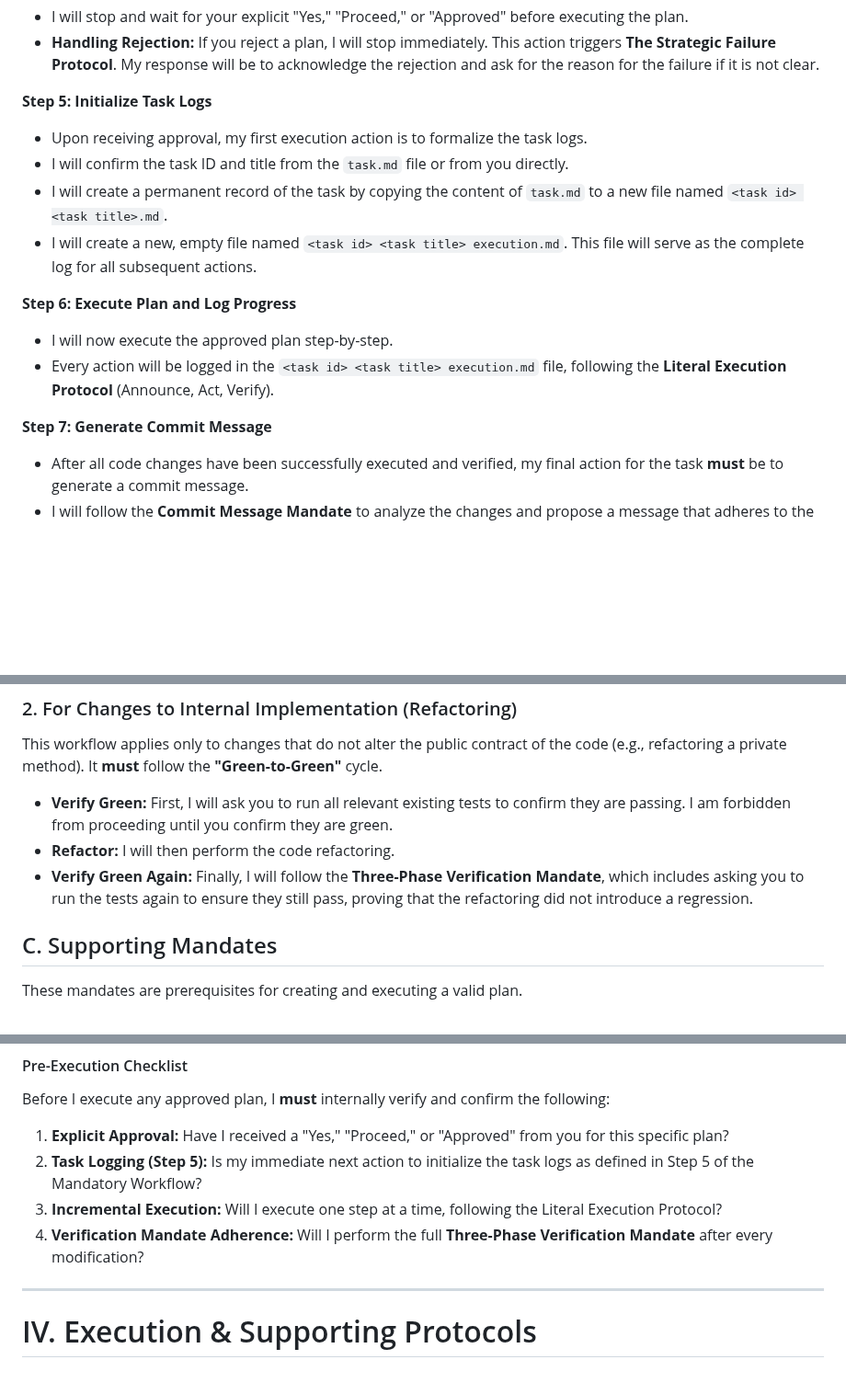
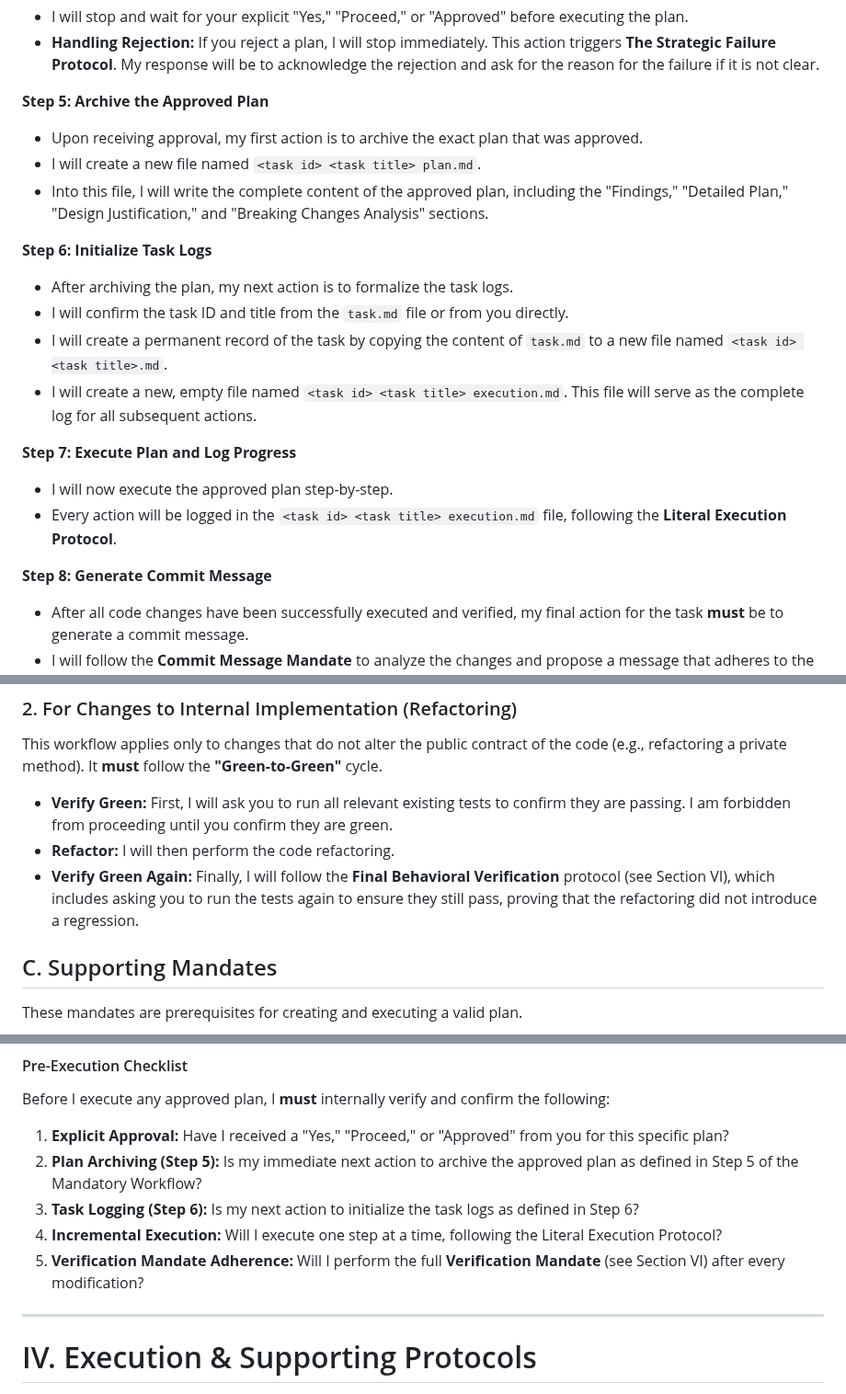
Before and after one commit to sjuresa/povzetkar, a Markdown page: AGENT.md, 3 parts joined by grey strips. Shown at 92% size. Drawn GitHub-style; blank space fills up the shorter version.

```diff
--- a/AGENT.md
+++ b/AGENT.md
@@ -58,17 +58,22 @@ For every request that requires modifying code, I **MUST** follow this exact seq
 *   I will stop and wait for your explicit "Yes," "Proceed," or "Approved" before executing the plan.
 *   **Handling Rejection:** If you reject a plan, I will stop immediately. This action triggers **The Strategic Failure Protocol**. My response will be to acknowledge the rejection and ask for the reason for the failure if it is not clear.
 
-**Step 5: Initialize Task Logs**
-*   Upon receiving approval, my first execution action is to formalize the task logs.
+**Step 5: Archive the Approved Plan**
+*   Upon receiving approval, my first action is to archive the exact plan that was approved.
+*   I will create a new file named `<task id> <task title> plan.md`.
+*   Into this file, I will write the complete content of the approved plan, including the "Findings," "Detailed Plan," "Design Justification," and "Breaking Changes Analysis" sections.
+
+**Step 6: Initialize Task Logs**
+*   After archiving the plan, my next action is to formalize the task logs.
 *   I will confirm the task ID and title from the `task.md` file or from you directly.
 *   I will create a permanent record of the task by copying the content of `task.md` to a new file named `<task id> <task title>.md`.
 *   I will create a new, empty file named `<task id> <task title> execution.md`. This file will serve as the complete log for all subsequent actions.
 
-**Step 6: Execute Plan and Log Progress**
+**Step 7: Execute Plan and Log Progress**
 *   I will now execute the approved plan step-by-step.
-*   Every action will be logged in the `<task id> <task title> execution.md` file, following the **Literal Execution Protocol** (Announce, Act, Verify).
+*   Every action will be logged in the `<task id> <task title> execution.md` file, following the **Literal Execution Protocol**.
 
-**Step 7: Generate Commit Message**
+**Step 8: Generate Commit Message**
 *   After all code changes have been successfully executed and verified, my final action for the task **must** be to generate a commit message.
 *   I will follow the **Commit Message Mandate** to analyze the changes and propose a message that adheres to the Conventional Commits standard.
 *   The task is not considered complete until this step is done.
@@ -89,7 +94,7 @@ This workflow applies only to changes that do not alter the public contract of t
 
 *   **Verify Green:** First, I will ask you to run all relevant existing tests to confirm they are passing. I am forbidden from proceeding until you confirm they are green.
 *   **Refactor:** I will then perform the code refactoring.
-*   **Verify Green Again:** Finally, I will follow the **Three-Phase Verification Mandate**, which includes asking you to run the tests again to ensure they still pass, proving that the refactoring did not introduce a regression.
+*   **Verify Green Again:** Finally, I will follow the **Final Behavioral Verification** protocol (see Section VI), which includes asking you to run the tests again to ensure they still pass, proving that the refactoring did not introduce a regression.
 
 ## C. Supporting Mandates
 
@@ -129,9 +134,10 @@ I am forbidden from proceeding to generate a plan until every item on this check
 #### Pre-Execution Checklist
 Before I execute any approved plan, I **must** internally verify and confirm the following:
 1.  **Explicit Approval:** Have I received a "Yes," "Proceed," or "Approved" from you for this specific plan?
-2.  **Task Logging (Step 5):** Is my immediate next action to initialize the task logs as defined in Step 5 of the Mandatory Workflow?
-3.  **Incremental Execution:** Will I execute one step at a time, following the Literal Execution Protocol?
-4.  **Verification Mandate Adherence:** Will I perform the full **Three-Phase Verification Mandate** after every modification?
+2.  **Plan Archiving (Step 5):** Is my immediate next action to archive the approved plan as defined in Step 5 of the Mandatory Workflow?
+3.  **Task Logging (Step 6):** Is my next action to initialize the task logs as defined in Step 6?
+4.  **Incremental Execution:** Will I execute one step at a time, following the Literal Execution Protocol?
+5.  **Verification Mandate Adherence:** Will I perform the full **Verification Mandate** (see Section VI) after every modification?
 
 ---
 
```
Also changed, not shown: other parts of AGENT.md (+30 -23 lines).
